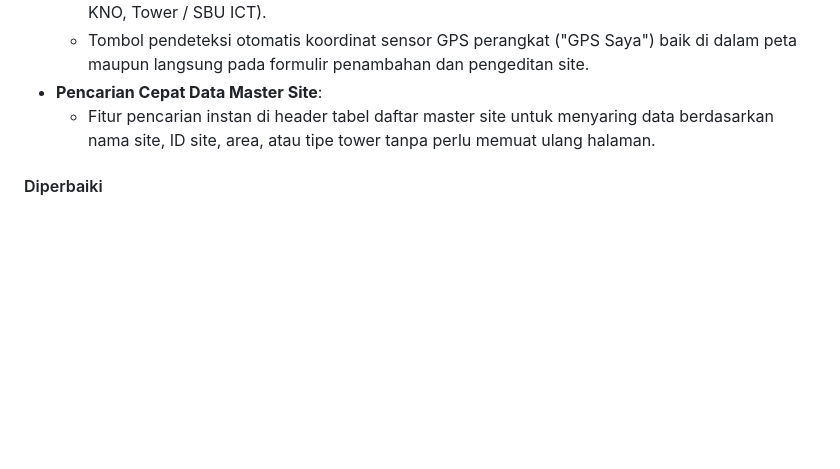
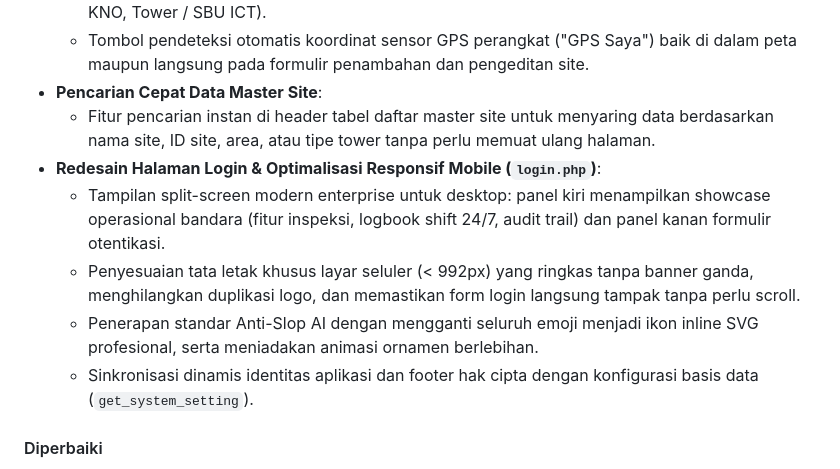
Before and after one commit to frambudi75/apsd-pm, a Markdown page: docs/changelog.md, the part around the change. GitHub-like rendering; blank space fills up the shorter version.

Commit message:
docs: perbarui changelog untuk redesain login dan optimasi mobile

```diff
--- a/docs/changelog.md
+++ b/docs/changelog.md
@@ -18,6 +18,11 @@ Seluruh riwayat pembaruan dan implementasi fitur sistem Preventive Maintenance (
   - Tombol pendeteksi otomatis koordinat sensor GPS perangkat ("GPS Saya") baik di dalam peta maupun langsung pada formulir penambahan dan pengeditan site.
 * **Pencarian Cepat Data Master Site**:
   - Fitur pencarian instan di header tabel daftar master site untuk menyaring data berdasarkan nama site, ID site, area, atau tipe tower tanpa perlu memuat ulang halaman.
+* **Redesain Halaman Login & Optimalisasi Responsif Mobile (`login.php`)**:
+  - Tampilan split-screen modern enterprise untuk desktop: panel kiri menampilkan showcase operasional bandara (fitur inspeksi, logbook shift 24/7, audit trail) dan panel kanan formulir otentikasi.
+  - Penyesuaian tata letak khusus layar seluler (< 992px) yang ringkas tanpa banner ganda, menghilangkan duplikasi logo, dan memastikan form login langsung tampak tanpa perlu scroll.
+  - Penerapan standar Anti-Slop AI dengan mengganti seluruh emoji menjadi ikon inline SVG profesional, serta meniadakan animasi ornamen berlebihan.
+  - Sinkronisasi dinamis identitas aplikasi dan footer hak cipta dengan konfigurasi basis data (`get_system_setting`).
 
 #### Diperbaiki
 * **Optimalisasi Penghapusan Laporan & Batch Action Bar (`reports.php` & `api/delete_report.php`)**:
```
